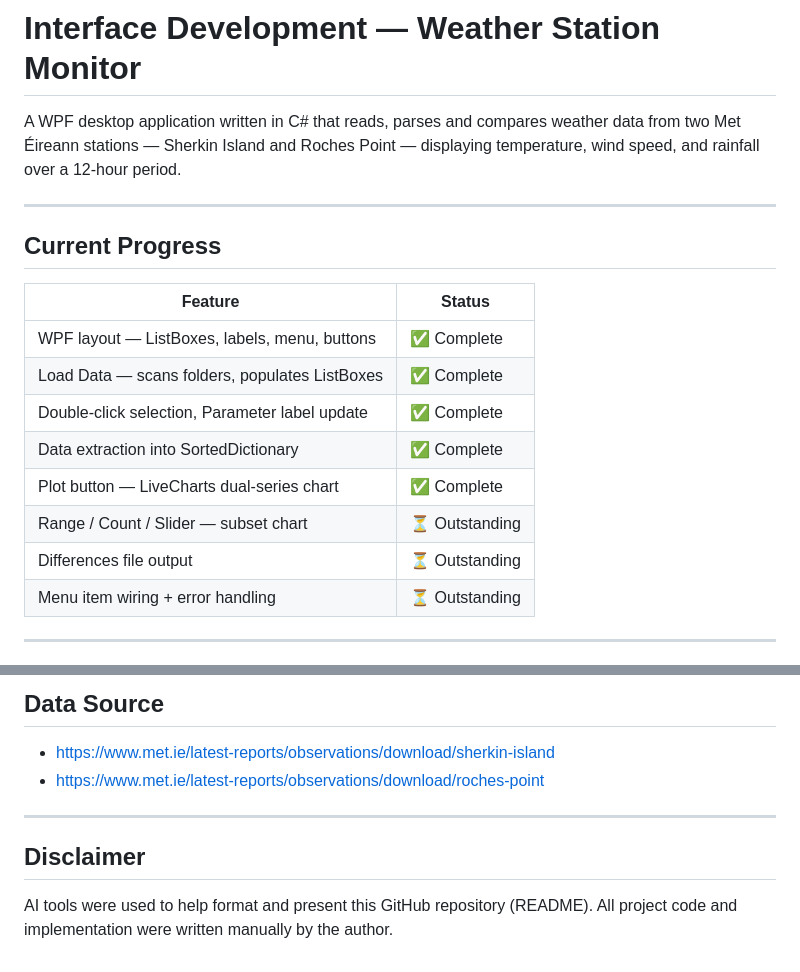
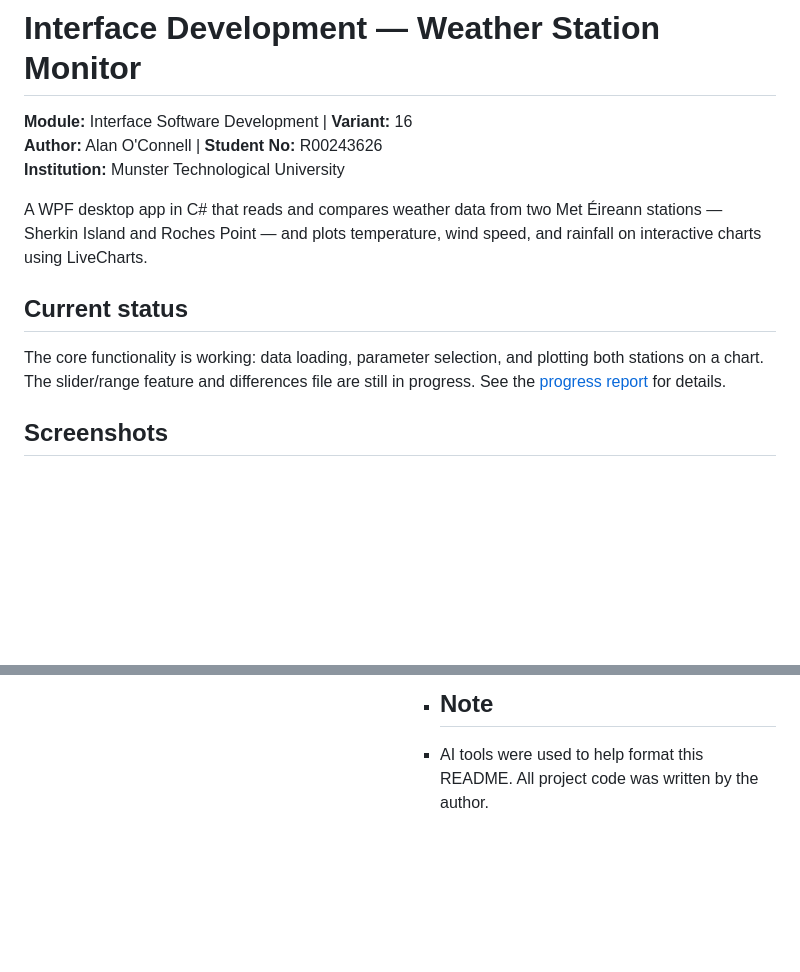
Before and after one commit to Alan64578/Interface-Dev-Weather-Monitor, a Markdown page: README.md, 2 parts joined by grey strips. Rendered like a GitHub page; blank space fills up the shorter version.

```diff
--- a/README.md
+++ b/README.md
@@ -1,21 +1,14 @@
 # Interface Development — Weather Station Monitor
 
-A WPF desktop application written in C# that reads, parses and compares weather data from two Met Éireann stations — Sherkin Island and Roches Point — displaying temperature, wind speed, and rainfall over a 12-hour period.
+**Module:** Interface Software Development | **Variant:** 16
+**Author:** Alan O'Connell | **Student No:** R00243626
+**Institution:** Munster Technological University
 
----
+A WPF desktop app in C# that reads and compares weather data from two Met Éireann stations — Sherkin Island and Roches Point — and plots temperature, wind speed, and rainfall on interactive charts using LiveCharts.
 
-## Current Progress
+## Current status
 
-| Feature | Status |
-|---|---|
-| WPF layout — ListBoxes, labels, menu, buttons | ✅ Complete |
-| Load Data — scans folders, populates ListBoxes | ✅ Complete |
-| Double-click selection, Parameter label update | ✅ Complete |
-| Data extraction into SortedDictionary | ✅ Complete |
-| Plot button — LiveCharts dual-series chart | ✅ Complete |
-| Range / Count / Slider — subset chart | ⏳ Outstanding |
-| Differences file output | ⏳ Outstanding |
-| Menu item wiring + error handling | ⏳ Outstanding |
+The core functionality is working: data loading, parameter selection, and plotting both stations on a chart. The slider/range feature and differences file are still in progress. See the [progress report](docs/) for details.
 
----
+## Screenshots
 
@@ -97,11 +86,4 @@ The `SherkinWeatherData` and `RochesWeatherData` folders are included and copy t
 
-## Data Source
+                            - ## Note
 
-- https://www.met.ie/latest-reports/observations/download/sherkin-island
-- https://www.met.ie/latest-reports/observations/download/roches-point
-
----
-
-## Disclaimer
-
-AI tools were used to help format and present this GitHub repository (README). All project code and implementation were written manually by the author.
+                            - AI tools were used to help format this README. All project code was written by the author.
```
Also changed, not shown: other parts of README.md (+59 -63 lines).
